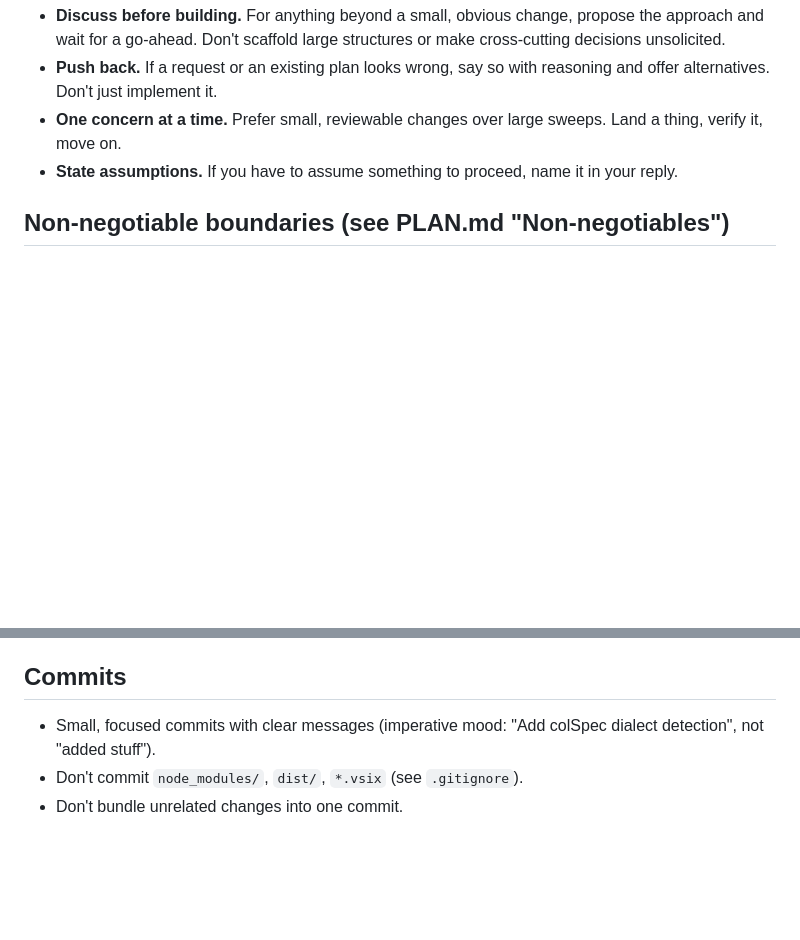
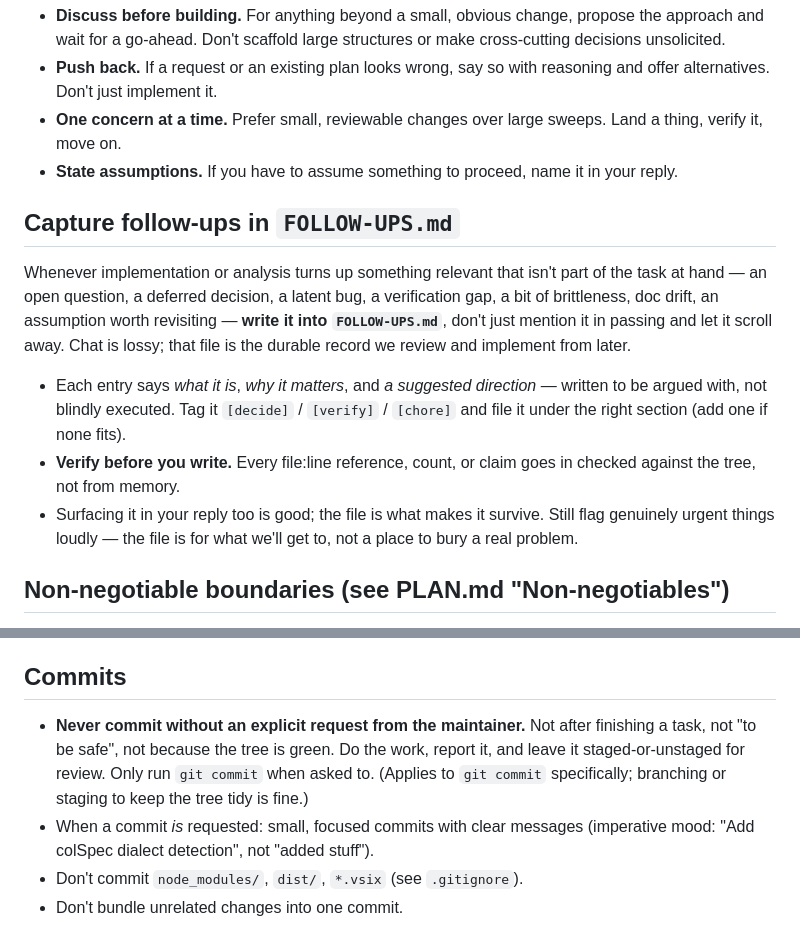
Before and after one commit to Solus/bootstrap-grid-editor, a Markdown page: CLAUDE.md, 2 parts joined by grey strips. GitHub-like rendering; blank space fills up the shorter version.

Commit message:
Add working rules: capture follow-ups, never commit unasked
Two standing rules from the maintainer:

- Never run git commit without an explicit request — finishing a task or
  a green tree is not a trigger. Do the work, report it, leave it for
  review. Filed under Commits.
- Capture anything relevant that implementation or analysis turns up —
  open questions, latent bugs, verification gaps, doc drift — in
  FOLLOW-UPS.md rather than only in passing, with what/why/suggested
  direction, a [decide]/[verify]/[chore] tag, and claims verified against
  the tree. New section after "How the maintainer likes to work".

Co-Authored-By: Claude Opus 4.8 <noreply@anthropic.com>
Claude-Session: https://claude.ai/code/session_01FM2HDMPc36rigpuTFb4E4v

```diff
--- a/CLAUDE.md
+++ b/CLAUDE.md
@@ -23,6 +23,23 @@ spec.
 - **State assumptions.** If you have to assume something to proceed, name
   it in your reply.
 
+## Capture follow-ups in `FOLLOW-UPS.md`
+Whenever implementation or analysis turns up something relevant that
+isn't part of the task at hand — an open question, a deferred decision, a
+latent bug, a verification gap, a bit of brittleness, doc drift, an
+assumption worth revisiting — **write it into `FOLLOW-UPS.md`**, don't
+just mention it in passing and let it scroll away. Chat is lossy; that
+file is the durable record we review and implement from later.
+- Each entry says *what it is*, *why it matters*, and *a suggested
+  direction* — written to be argued with, not blindly executed. Tag it
+  `[decide]` / `[verify]` / `[chore]` and file it under the right section
+  (add one if none fits).
+- **Verify before you write.** Every file:line reference, count, or claim
+  goes in checked against the tree, not from memory.
+- Surfacing it in your reply too is good; the file is what makes it
+  survive. Still flag genuinely urgent things loudly — the file is for
+  what we'll get to, not a place to bury a real problem.
+
 ## Non-negotiable boundaries (see PLAN.md "Non-negotiables")
 - `packages/core` imports **no DOM and no VS Code** APIs. Ever. If a
   function needs the DOM or `vscode`, it lives in a frontend.
@@ -46,8 +63,14 @@ spec.
 - Run the relevant package's tests before considering a change done.
 
 ## Commits
-- Small, focused commits with clear messages (imperative mood:
-  "Add colSpec dialect detection", not "added stuff").
+- **Never commit without an explicit request from the maintainer.** Not
+  after finishing a task, not "to be safe", not because the tree is
+  green. Do the work, report it, and leave it staged-or-unstaged for
+  review. Only run `git commit` when asked to. (Applies to `git commit`
+  specifically; branching or staging to keep the tree tidy is fine.)
+- When a commit *is* requested: small, focused commits with clear
+  messages (imperative mood: "Add colSpec dialect detection", not "added
+  stuff").
 - Don't commit `node_modules/`, `dist/`, `*.vsix` (see `.gitignore`).
 - Don't bundle unrelated changes into one commit.
 
```
